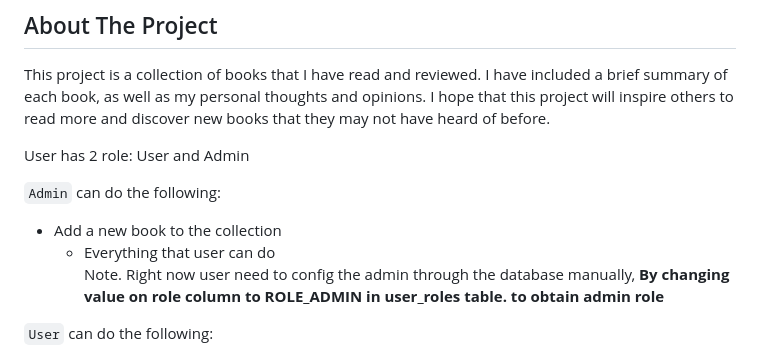
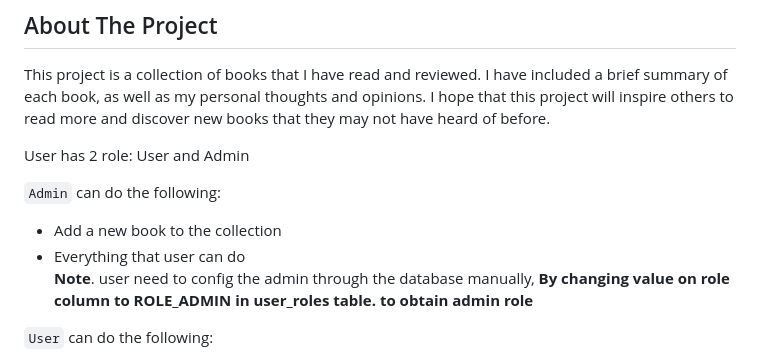
Before and after one commit to ProudHokori/Proud-s-Collection, a Markdown page: README.md, the part around the change. Rendered like a GitHub page.

```diff
--- a/README.md
+++ b/README.md
@@ -18,9 +18,8 @@ User has 2 role: User and Admin
 
 `Admin` can do the following:
 - Add a new book to the collection
-  - Everything that user can do
-  Note. Right now user need to config the admin through the database manually,
-  **By changing value on role column to ROLE_ADMIN in user_roles table. to obtain admin role**
+- Everything that user can do
+**Note**. user need to config the admin through the database manually, **By changing value on role column to ROLE_ADMIN in user_roles table. to obtain admin role**
 
 `User` can do the following:
 - View all books in the collection
```
